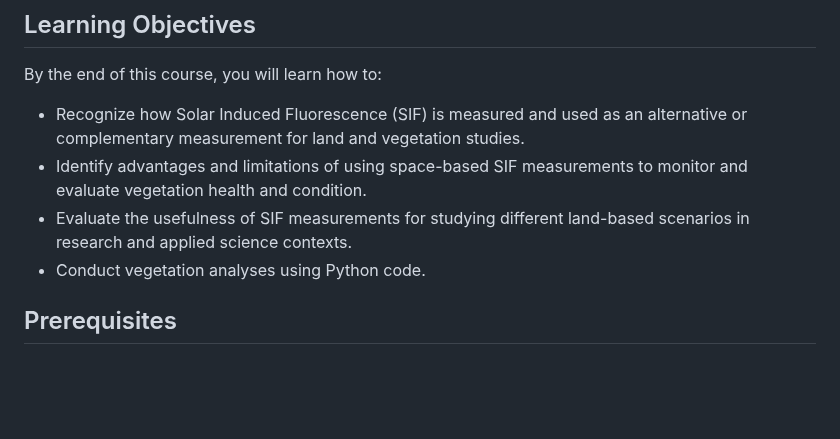
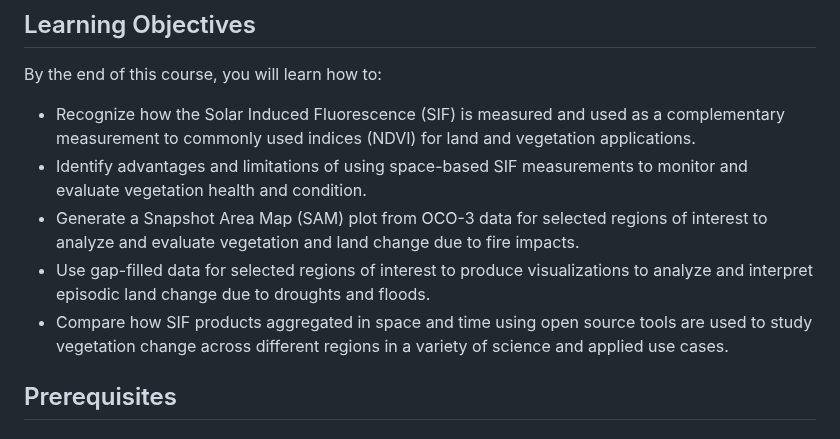
Before and after one commit to jackiryan/SIF-ARSET, a Markdown page: README.md, the part around the change. Drawn GitHub-style; blank space fills up the shorter version.

Commit message:
Update readme to match course learning objectives from training materials

```diff
--- a/README.md
+++ b/README.md
@@ -10,10 +10,11 @@ This repository contains code for the upcoming ARSET training session on using s
 
 By the end of this course, you will learn how to:
 
-* Recognize how Solar Induced Fluorescence (SIF) is measured and used as an alternative or complementary measurement for land and vegetation studies.
+* Recognize how the Solar Induced Fluorescence (SIF) is measured and used as a complementary measurement to commonly used indices (NDVI) for land and vegetation applications.
 * Identify advantages and limitations of using space-based SIF measurements to monitor and evaluate vegetation health and condition.
-* Evaluate the usefulness of SIF measurements for studying different land-based scenarios in research and applied science contexts.
-* Conduct vegetation analyses using Python code.
+* Generate a Snapshot Area Map (SAM) plot from OCO-3 data for selected regions of interest to analyze and evaluate vegetation and land change due to fire impacts.
+* Use gap-filled data for selected regions of interest to produce visualizations to analyze and interpret episodic land change due to droughts and floods.
+* Compare how SIF products aggregated in space and time using open source tools are used to study vegetation change across different regions in a variety of science and applied use cases.
 
 ## Prerequisites
 
```
